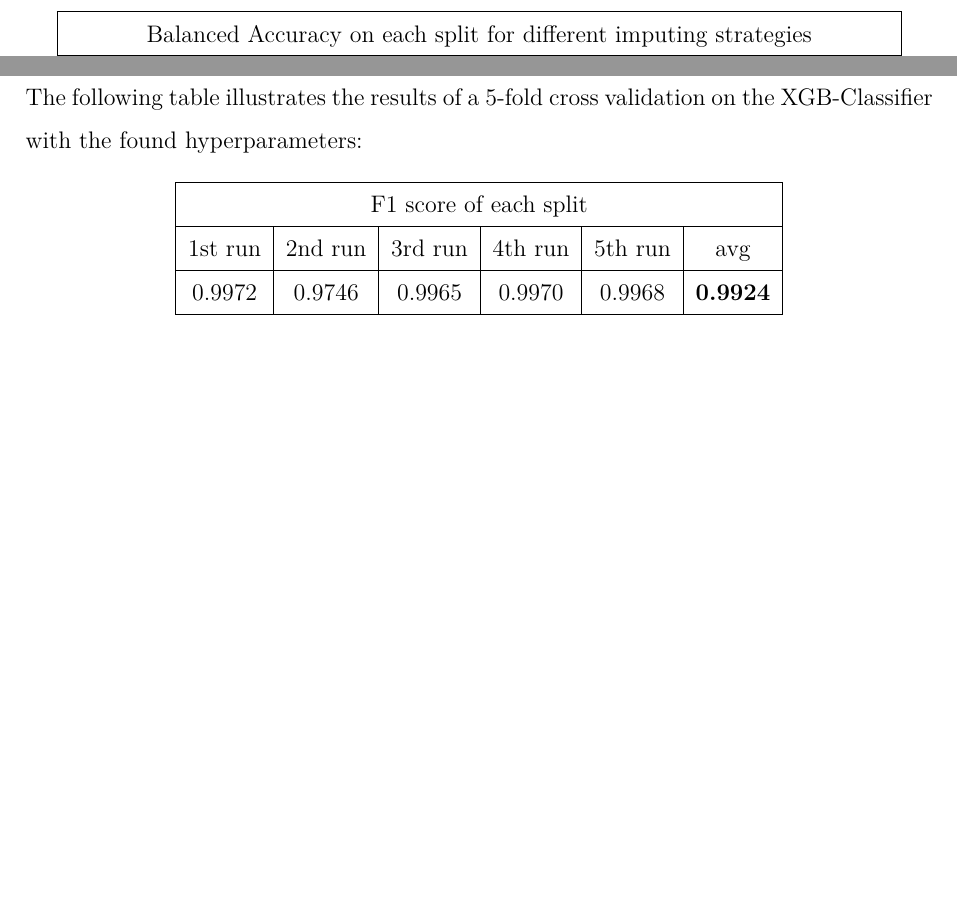
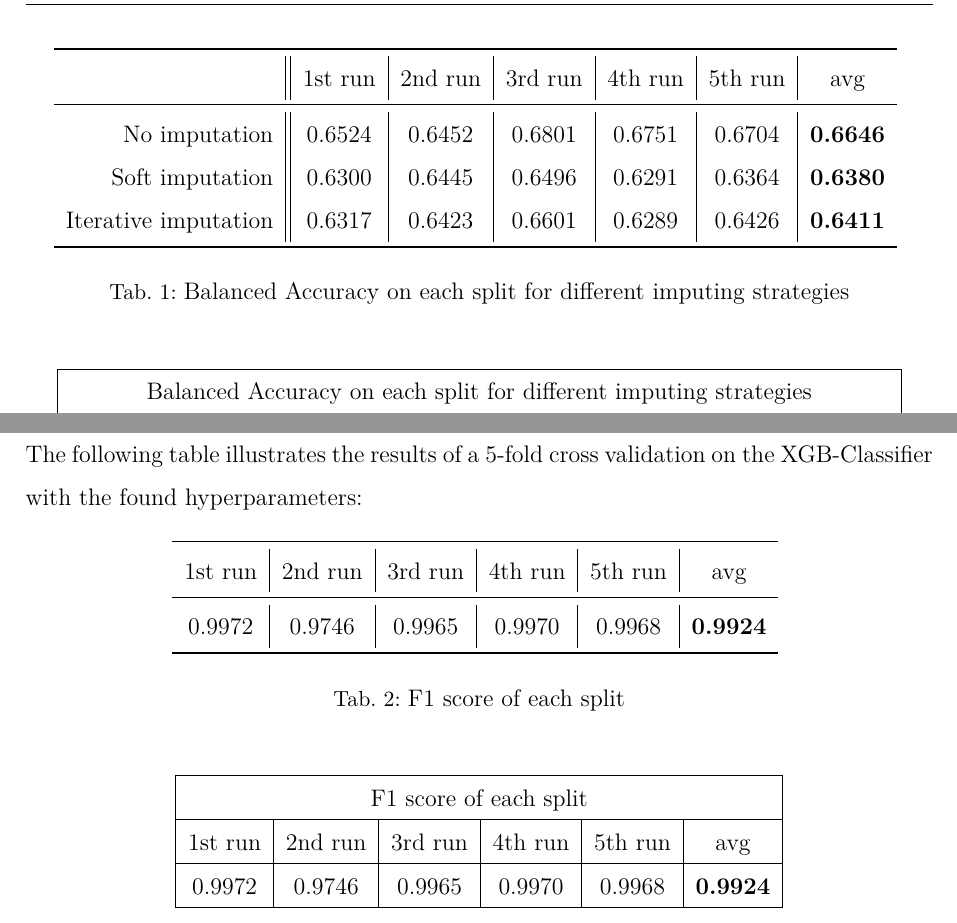
Before and after one commit to rickest-rick/mu_practical_work, a LaTeX document (docs/report/report.tex, which reads docs/report/missing_labels.tex, docs/report/user_classification.tex): two parts of pages 17 and 19 of 23, joined at a grey line, cut at the place of the change, the shorter picture padded with empty space. Compiled offline with XeLaTeX; an older LaTeX class or package is replaced by its successor.

Commit message:
booktab tables added

```diff
--- a/docs/report/missing_labels.tex
+++ b/docs/report/missing_labels.tex
@@ -28,7 +29,21 @@ One of the great challenges of the data set is the large number of missing label
 
 \begin{subsection}{Experimental Results}
 	Since both algorithms are not speficially designed to fill in missing labels for classification problems - unlike algorithm such as matrix co-completion (\cite{Xu18}) - our expectations regarding an improvement in classification of activities were limited. Despite that, some of the labels seem to be naturally correlated, such as \emph{sleeping} and \emph{lying down}. Using this information to identify such a low-rank representation of our label matrix seemed somewhat promising. Actually, Soft Impute did find a representation of lower rank, around rank 45-47, depending on which portion of the data set was used to train. The following table shows the experimental results for both label imputing strategies. We used 5-fold cross validation with the same splits for every strategy, including no imputation. We used XGBoost as a classifier with hyperparameters found by Bayesian Optimization:
+	\begin{table}[H]
+		\begin{center}
+		\begin{tabular}{r||c|c|c|c|c|c}
+			\toprule
+			& 1st run &2nd run &3rd run& 4th run & 5th run & avg\\
+			\midrule
+			No imputation&0.6524&0.6452&0.6801&0.6751&0.6704&\textbf{0.6646}\\
 
+			Soft imputation&0.6300&0.6445&0.6496&0.6291&0.6364&\textbf{0.6380}\\
+			Iterative imputation&0.6317&0.6423&0.6601&0.6289&0.6426&\textbf{0.6411}\\
+			\bottomrule
+		\end{tabular}
+		\caption{Balanced Accuracy on each split for different imputing strategies}
+\end{center}
+\end{table}
 	\begin{center}
 		\begin{tabular}{ |c||c|c|c|c|c|c|  }
 			\hline
--- a/docs/report/user_classification.tex
+++ b/docs/report/user_classification.tex
@@ -17,6 +17,19 @@ Another interesting task to consider when working with data sets containing info
 
 \begin{subsection}{Experimental Results}
 	The following table illustrates the results of a 5-fold cross validation on the XGB-Classifier with the found hyperparameters:
+	\begin{table}[H]
+		\begin{center}
+			\begin{tabular}{ c|c|c|c|c|c  }
+				\toprule
+				1st run &2nd run &3rd run& 4th run & 5th run & avg\\
+				\midrule
+				0.9972&0.9746&0.9965&0.9970&0.9968&\textbf{0.9924}\\
+
+				\bottomrule
+			\end{tabular}
+			\caption{F1 score of each split}
+		\end{center}
+	\end{table}
 
 	\begin{center}
 		\begin{tabular}{ |c|c|c|c|c|c|  }
```
Also changed, not shown: docs/report/gradient_boosting.tex (+0 -4 lines), docs/report/missing_labels.tex (19 more changed lines).
